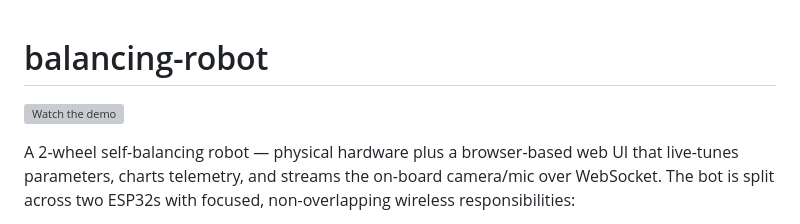
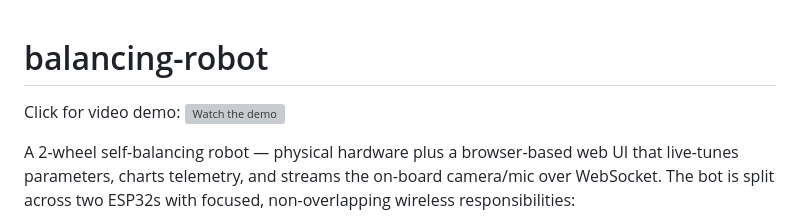
Before and after one commit to penyaev/balancing-robot, a Markdown page: README.md, the part around the change. Drawn GitHub-style; grey boxes are pictures that could not be loaded.

```diff
--- a/README.md
+++ b/README.md
@@ -1,5 +1,6 @@
 # balancing-robot
 
+Click for video demo:
 [![Watch the demo](thumb.jpeg)](https://youtu.be/IbB0ozVAjRE)
 
 A 2-wheel self-balancing robot — physical hardware plus a browser-based
```
